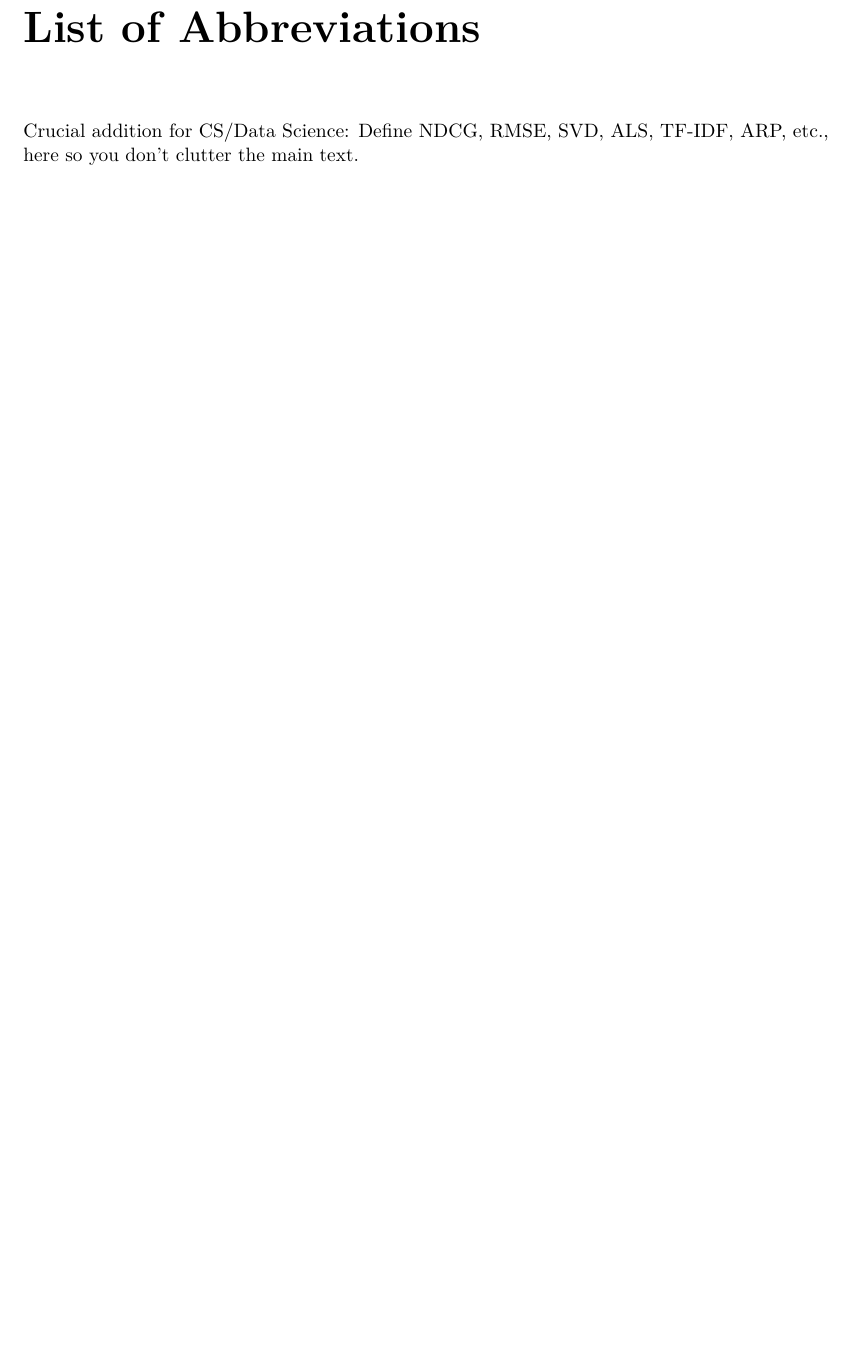
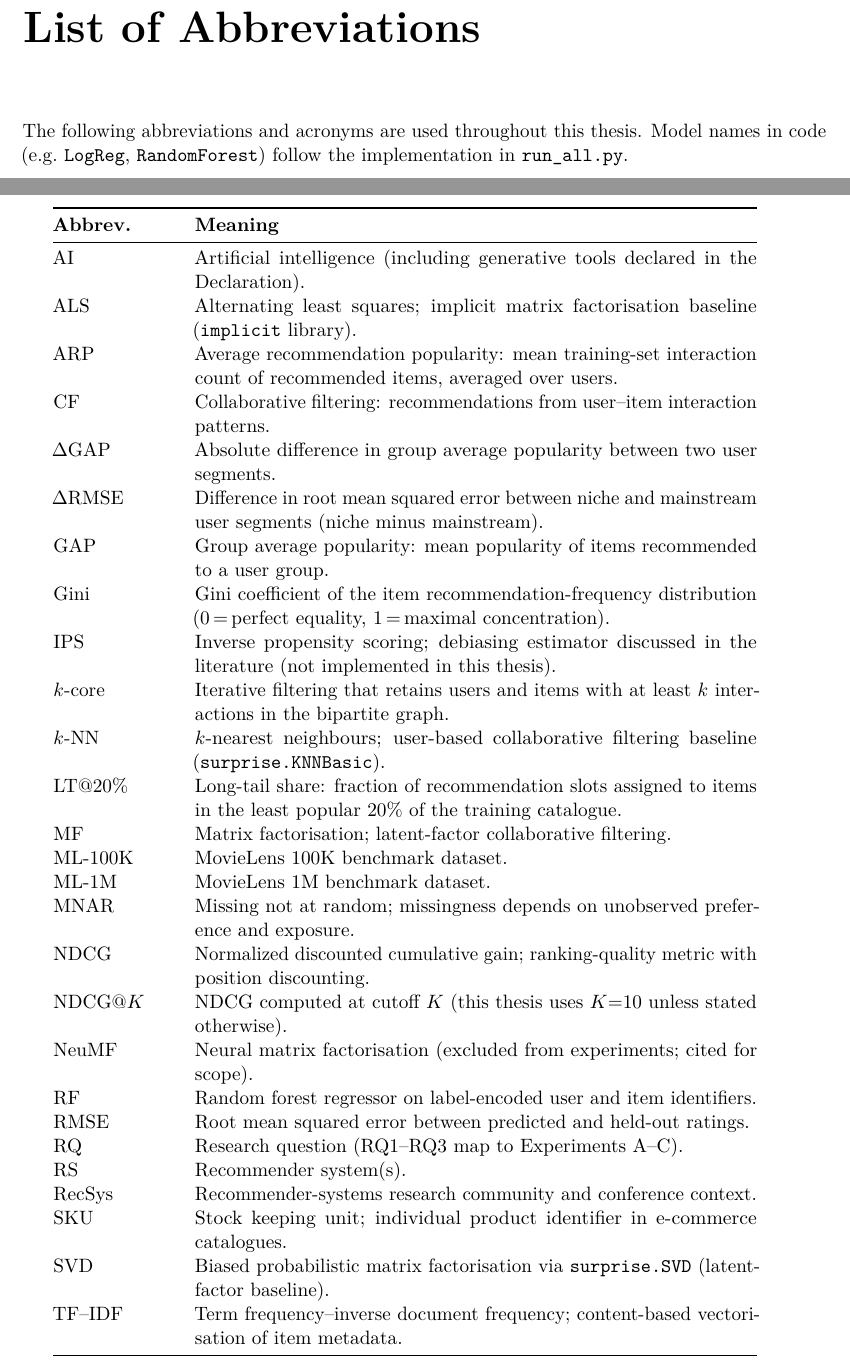
Before and after one commit to cebo130/Thesis, a LaTeX thesis (thesis.tex): part of page 10 of 50 before the commit and two parts of pages 10 and 11 of 52 after it, the two joined at a grey line, cut so that both start at the same text, the shorter picture padded with empty space. Compiled offline with pdfLaTeX.

Commit message:
list of abbreviations

```diff
--- a/thesis.tex
+++ b/thesis.tex
@@ -128,4 +128,40 @@ Any errors or omissions in interpretation remain my own. To everyone named above
 
 \chapter*{List of Abbreviations}
 \addcontentsline{toc}{chapter}{List of Abbreviations}
-Crucial addition for CS/Data Science: Define NDCG, RMSE, SVD, ALS, TF-IDF, ARP, etc., here so you don't clutter the main text.
+
+\noindent The following abbreviations and acronyms are used throughout this thesis. Model names in code (e.g.\ \texttt{LogReg}, \texttt{RandomForest}) follow the implementation in \texttt{run\_all.py}.
+
+\vspace{0.5em}
+\begin{tabular}{@{}p{2.4cm}p{11.2cm}@{}}
+\toprule
+\textbf{Abbrev.} & \textbf{Meaning} \\
+\midrule
+AI & Artificial intelligence (including generative tools declared in the Declaration). \\
+ALS & Alternating least squares; implicit matrix factorisation baseline (\texttt{implicit} library). \\
+ARP & Average recommendation popularity: mean training-set interaction count of recommended items, averaged over users. \\
+CF & Collaborative filtering: recommendations from user--item interaction patterns. \\
+$\Delta$GAP & Absolute difference in group average popularity between two user segments. \\
+$\Delta$RMSE & Difference in root mean squared error between niche and mainstream user segments (niche minus mainstream). \\
+GAP & Group average popularity: mean popularity of items recommended to a user group. \\
+Gini & Gini coefficient of the item recommendation-frequency distribution (0\,=\,perfect equality, 1\,=\,maximal concentration). \\
+IPS & Inverse propensity scoring; debiasing estimator discussed in the literature (not implemented in this thesis). \\
+$k$-core & Iterative filtering that retains users and items with at least $k$ interactions in the bipartite graph. \\
+$k$-NN & $k$-nearest neighbours; user-based collaborative filtering baseline (\texttt{surprise.KNNBasic}). \\
+LT@20\% & Long-tail share: fraction of recommendation slots assigned to items in the least popular 20\% of the training catalogue. \\
+MF & Matrix factorisation; latent-factor collaborative filtering. \\
+ML-100K & MovieLens 100K benchmark dataset. \\
+ML-1M & MovieLens 1M benchmark dataset. \\
+MNAR & Missing not at random; missingness depends on unobserved preference and exposure. \\
+NDCG & Normalized discounted cumulative gain; ranking-quality metric with position discounting. \\
+NDCG@$K$ & NDCG computed at cutoff $K$ (this thesis uses $K{=}10$ unless stated otherwise). \\
+NeuMF & Neural matrix factorisation (excluded from experiments; cited for scope). \\
+RF & Random forest regressor on label-encoded user and item identifiers. \\
+RMSE & Root mean squared error between predicted and held-out ratings. \\
+RQ & Research question (RQ1--RQ3 map to Experiments A--C). \\
+RS & Recommender system(s). \\
+RecSys & Recommender-systems research community and conference context. \\
+SKU & Stock keeping unit; individual product identifier in e-commerce catalogues. \\
+SVD & Biased probabilistic matrix factorisation via \texttt{surprise.SVD} (latent-factor baseline). \\
+TF--IDF & Term frequency--inverse document frequency; content-based vectorisation of item metadata. \\
+\bottomrule
+\end{tabular}
```
Also changed, not shown: thesis.pdf, thesis.tex (13 more changed lines), 5 other files.
